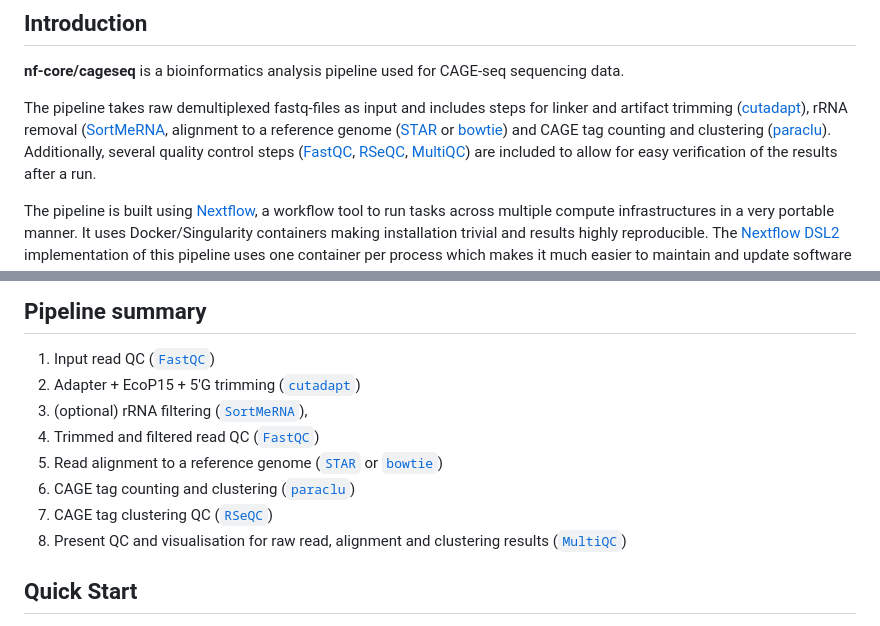
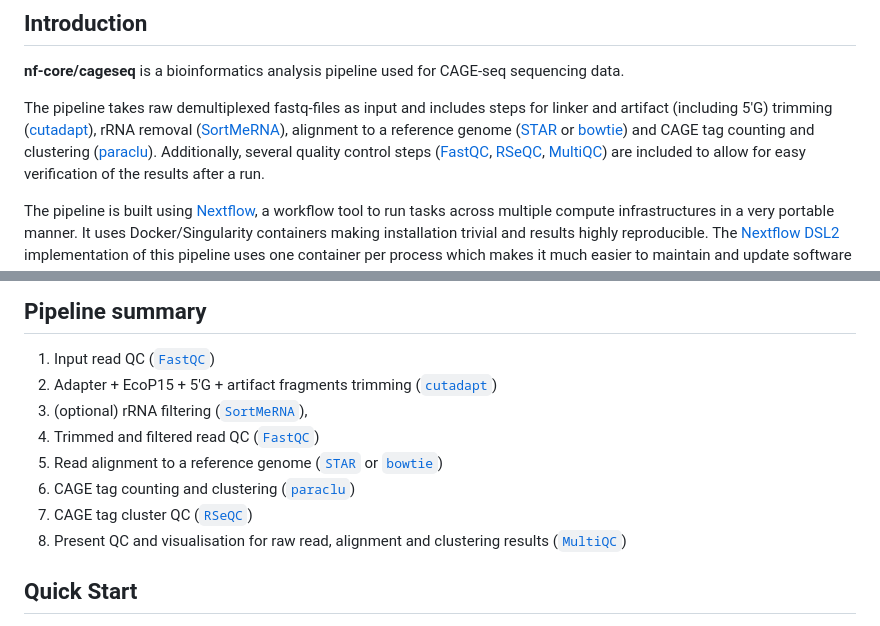
Before and after one commit to nf-core/cageseq, a Markdown page: README.md, 2 parts joined by grey strips. GitHub-like rendering.

```diff
--- a/README.md
+++ b/README.md
@@ -18,9 +18,7 @@
 
 **nf-core/cageseq** is a bioinformatics analysis pipeline used for CAGE-seq sequencing data.
 
-The pipeline takes raw demultiplexed fastq-files as input and includes steps for linker and artifact trimming
-([cutadapt](https://cutadapt.readthedocs.io/en/stable/guide.html)), rRNA removal ([SortMeRNA](https://github.com/biocore/sortmerna), alignment to a reference genome ([STAR](https://github.com/alexdobin/STAR) or [bowtie](http://bowtie-bio.sourceforge.net/index.shtml)) and CAGE tag counting
-and clustering ([paraclu](http://cbrc3.cbrc.jp/~martin/paraclu/)).
+The pipeline takes raw demultiplexed fastq-files as input and includes steps for linker and artifact (including 5'G) trimming ([cutadapt](https://cutadapt.readthedocs.io/en/stable/guide.html)), rRNA removal ([SortMeRNA](https://github.com/biocore/sortmerna)), alignment to a reference genome ([STAR](https://github.com/alexdobin/STAR) or [bowtie](http://bowtie-bio.sourceforge.net/index.shtml)) and CAGE tag counting and clustering ([paraclu](http://cbrc3.cbrc.jp/~martin/paraclu/)).
 Additionally, several quality control steps
 ([FastQC](https://www.bioinformatics.babraham.ac.uk/projects/fastqc/),
 [RSeQC](http://rseqc.sourceforge.net/),
@@ -35,12 +33,12 @@ On release, automated continuous integration tests run the pipeline on a full-si
 ## Pipeline summary
 
 1. Input read QC ([`FastQC`](https://www.bioinformatics.babraham.ac.uk/projects/fastqc/))
-2. Adapter + EcoP15 + 5'G trimming ([`cutadapt`](https://github.com/OpenGene/fastp))
+2. Adapter + EcoP15 + 5'G + artifact fragments trimming ([`cutadapt`](https://github.com/OpenGene/fastp))
 3. (optional) rRNA filtering ([`SortMeRNA`](https://github.com/biocore/sortmerna)),
 4. Trimmed and filtered read QC ([`FastQC`](https://www.bioinformatics.babraham.ac.uk/projects/fastqc/))
 5. Read alignment to a reference genome ([`STAR`](https://github.com/alexdobin/STAR) or [`bowtie`](http://bowtie-bio.sourceforge.net/index.shtml))
 6. CAGE tag counting and clustering ([`paraclu`](http://cbrc3.cbrc.jp/~martin/paraclu/))
-7. CAGE tag clustering QC ([`RSeQC`](http://rseqc.sourceforge.net/))
+7. CAGE tag cluster QC ([`RSeQC`](http://rseqc.sourceforge.net/))
 8. Present QC and visualisation for raw read, alignment and clustering results ([`MultiQC`](http://multiqc.info/))
 
 ## Quick Start
```
Also changed, not shown: docs/output.md (+100 -76 lines), docs/usage.md (+12 -50 lines), docs/images/mqc_samtools_idxstats.png (added), docs/images/mqc_samtools_mapped.png (added), 6 other files.
